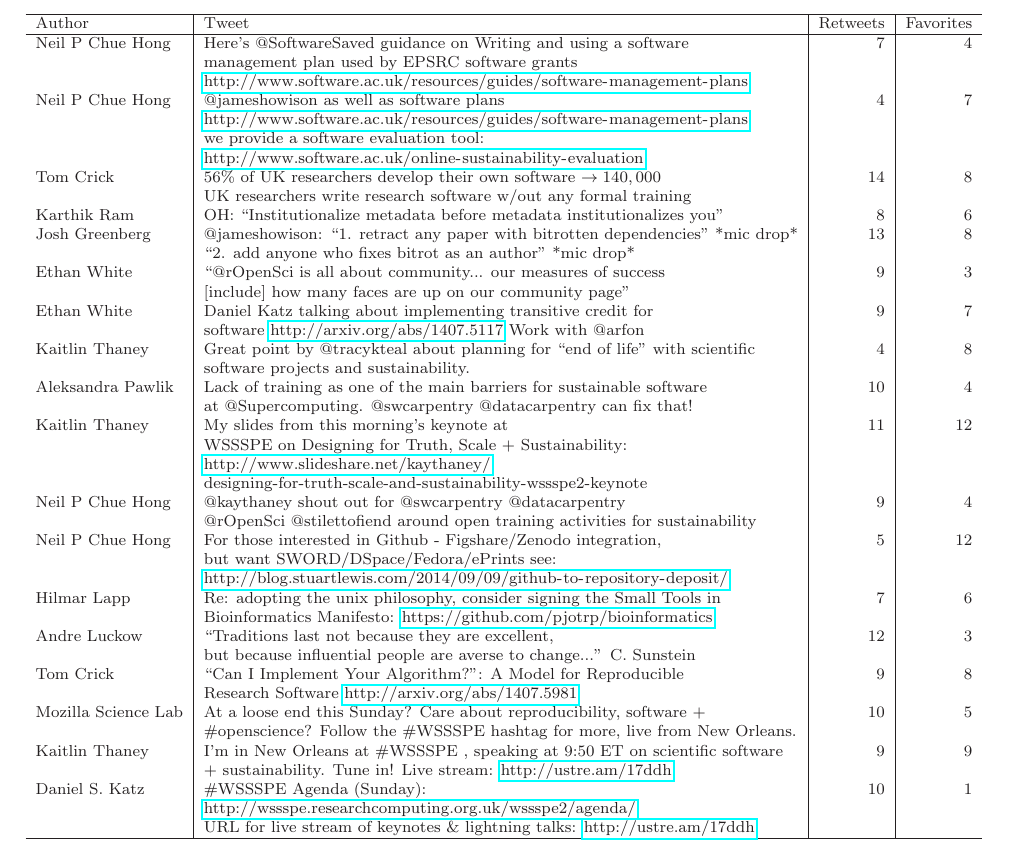
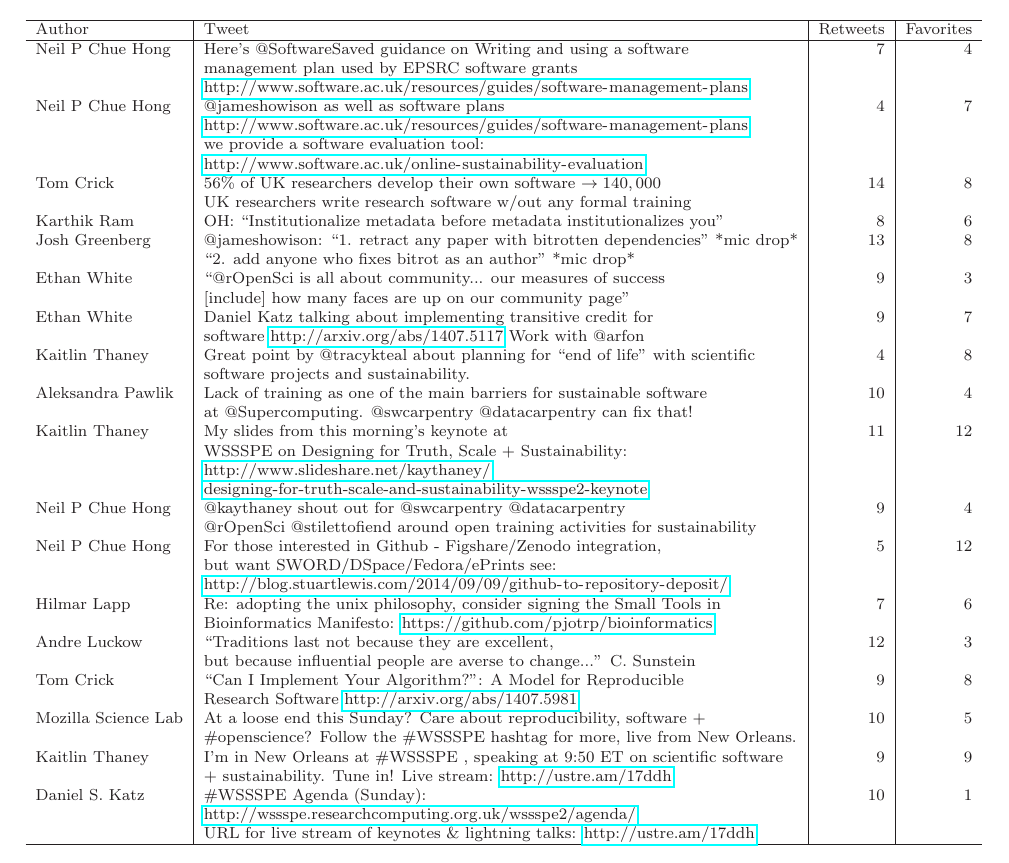
Before and after one commit to WSSSPE/meetings, a LaTeX paper (WSSSPE2_report/WSSSPE2_review.tex): part of page 26 of 30, cut so that both start at the same text. Compiled offline with LaTeX, dvips and Ghostscript.

Commit message:
Fix link to split URL accross lines

```diff
--- a/WSSSPE2_report/WSSSPE2_review.tex
+++ b/WSSSPE2_report/WSSSPE2_review.tex
@@ -2035,8 +2035,8 @@ Neil P Chue Hong   &  Here's @SoftwareSaved guidance on Writing and using a soft
 %
 \\ Kaitlin Thaney  & My slides from this morning's keynote at & 11 & 12
 \\ &  WSSSPE on Designing for Truth, Scale $+$ Sustainability:  & &
-\\ &   \url{http://www.slideshare.net/kaythaney/}     & &
-\\ &  designing-for-truth-scale-and-sustainability-wssspe2-keynote   & &
+\\ &  \href{http://www.slideshare.net/kaythaney/designing-for-truth-scale-and-sustainability-wssspe2-keynote}{http://www.slideshare.net/kaythaney/}     & &
+\\ &  \href{http://www.slideshare.net/kaythaney/designing-for-truth-scale-and-sustainability-wssspe2-keynote}{designing-for-truth-scale-and-sustainability-wssspe2-keynote} & &
 %
 \\ Neil P Chue Hong & @kaythaney shout out for @swcarpentry @datacarpentry & 9 & 4
 \\ &  @rOpenSci @stilettofiend around open training activities for sustainability  & &
```
